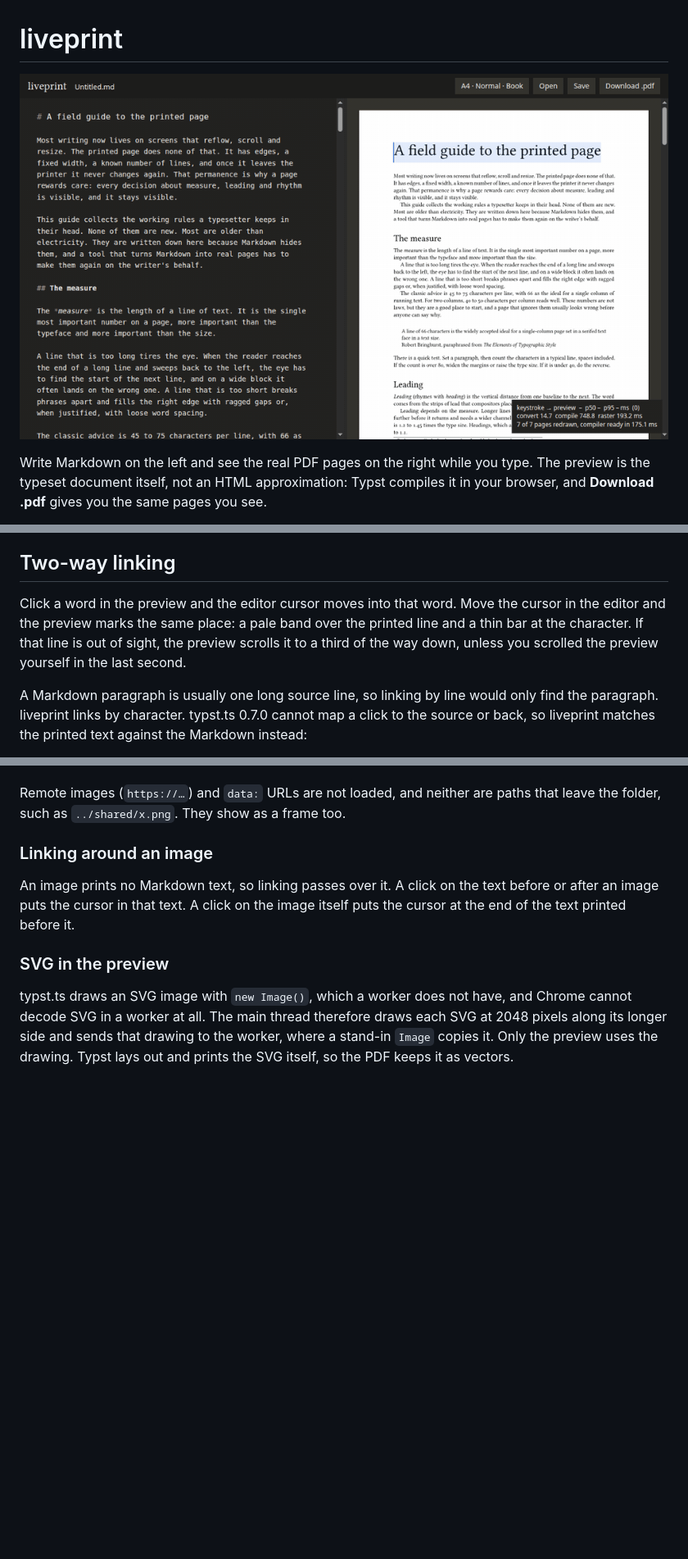
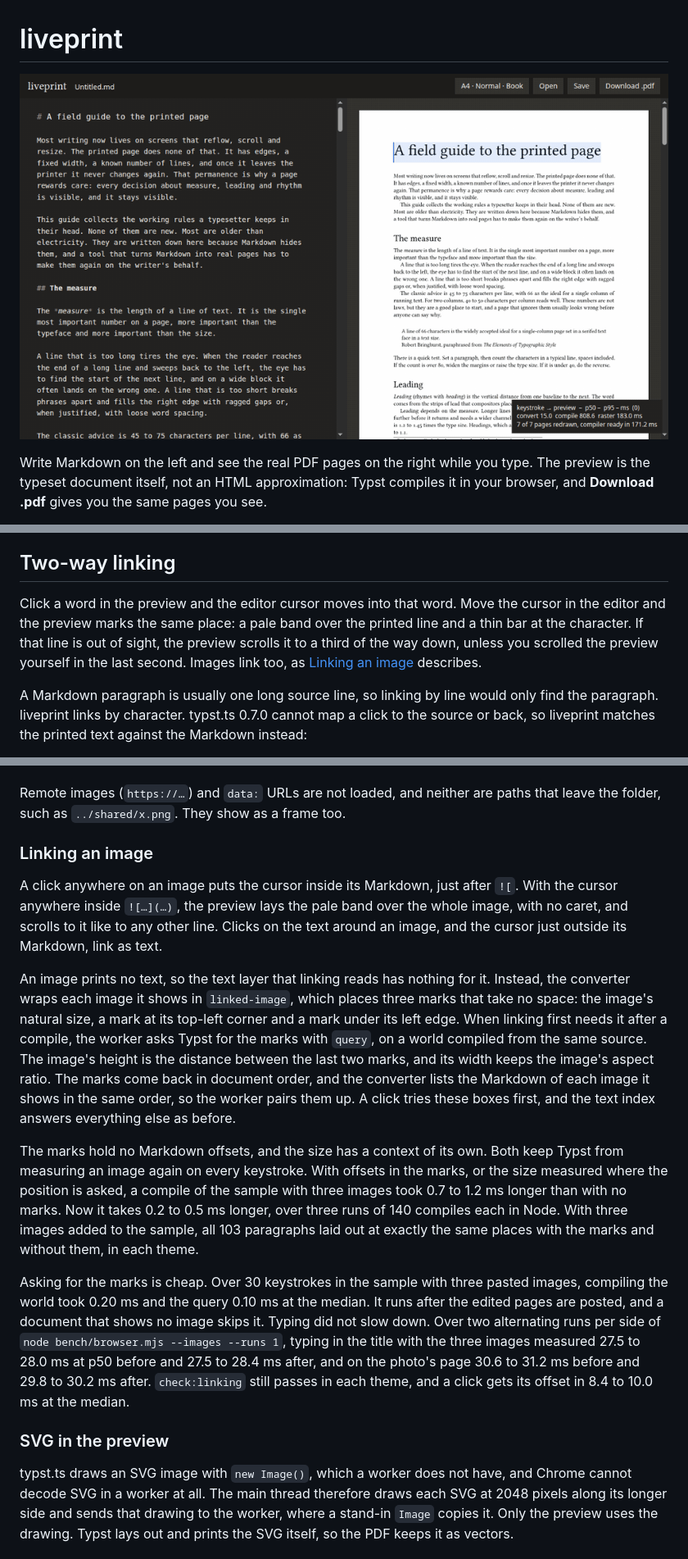
Before and after one commit to pic0ne/liveprint, a Markdown page: README.md, 3 parts joined by grey strips. Shown at 82% size. Drawn GitHub-style; pictures changed too: docs/demo.gif; blank space fills up the shorter version.

Commit message:
Show a click on an image in the demo, and document it
Co-Authored-By: Claude Opus 5.5 <noreply@anthropic.com>

```diff
--- a/README.md
+++ b/README.md
@@ -1,6 +1,6 @@
 # liveprint
 
-![Typing in liveprint: the typeset pages update on each keystroke with the latency overlay showing about 40 ms, then a click on a heading in the preview moves the editor cursor there, and the arrow keys move a highlight through the preview](docs/demo.gif)
+![Typing in liveprint: the typeset pages update on each keystroke with the latency overlay showing about 40 ms, then a click on a heading in the preview moves the editor cursor there, the arrow keys move a highlight through the preview, and a click on the pasted image puts the cursor in its Markdown and lays the highlight over the image](docs/demo.gif)
 
 Write Markdown on the left and see the real PDF pages on the right while you type. The preview is the typeset document itself, not an HTML approximation: Typst compiles it in your browser, and **Download .pdf** gives you the same pages you see.
 
@@ -54,7 +54,7 @@ Rendering the pages as one SVG put about 21,000 elements in the page. Chrome the
 
 ## Two-way linking
 
-Click a word in the preview and the editor cursor moves into that word. Move the cursor in the editor and the preview marks the same place: a pale band over the printed line and a thin bar at the character. If that line is out of sight, the preview scrolls it to a third of the way down, unless you scrolled the preview yourself in the last second.
+Click a word in the preview and the editor cursor moves into that word. Move the cursor in the editor and the preview marks the same place: a pale band over the printed line and a thin bar at the character. If that line is out of sight, the preview scrolls it to a third of the way down, unless you scrolled the preview yourself in the last second. Images link too, as [Linking an image](#linking-an-image) describes.
 
 A Markdown paragraph is usually one long source line, so linking by line would only find the paragraph. liveprint links by character. typst.ts 0.7.0 cannot map a click to the source or back, so liveprint matches the printed text against the Markdown instead:
 
@@ -152,9 +152,15 @@ When the Markdown names an image that liveprint does not have, the preview shows
 
 Remote images (`https://…`) and `data:` URLs are not loaded, and neither are paths that leave the folder, such as `../shared/x.png`. They show as a frame too.
 
-### Linking around an image
+### Linking an image
 
-An image prints no Markdown text, so linking passes over it. A click on the text before or after an image puts the cursor in that text. A click on the image itself puts the cursor at the end of the text printed before it.
+A click anywhere on an image puts the cursor inside its Markdown, just after `![`. With the cursor anywhere inside `![…](…)`, the preview lays the pale band over the whole image, with no caret, and scrolls to it like to any other line. Clicks on the text around an image, and the cursor just outside its Markdown, link as text.
+
+An image prints no text, so the text layer that linking reads has nothing for it. Instead, the converter wraps each image it shows in `linked-image`, which places three marks that take no space: the image's natural size, a mark at its top-left corner and a mark under its left edge. When linking first needs it after a compile, the worker asks Typst for the marks with `query`, on a world compiled from the same source. The image's height is the distance between the last two marks, and its width keeps the image's aspect ratio. The marks come back in document order, and the converter lists the Markdown of each image it shows in the same order, so the worker pairs them up. A click tries these boxes first, and the text index answers everything else as before.
+
+The marks hold no Markdown offsets, and the size has a context of its own. Both keep Typst from measuring an image again on every keystroke. With offsets in the marks, or the size measured where the position is asked, a compile of the sample with three images took 0.7 to 1.2 ms longer than with no marks. Now it takes 0.2 to 0.5 ms longer, over three runs of 140 compiles each in Node. With three images added to the sample, all 103 paragraphs laid out at exactly the same places with the marks and without them, in each theme.
+
+Asking for the marks is cheap. Over 30 keystrokes in the sample with three pasted images, compiling the world took 0.20 ms and the query 0.10 ms at the median. It runs after the edited pages are posted, and a document that shows no image skips it. Typing did not slow down. Over two alternating runs per side of `node bench/browser.mjs --images --runs 1`, typing in the title with the three images measured 27.5 to 28.0 ms at p50 before and 27.5 to 28.4 ms after, and on the photo's page 30.6 to 31.2 ms before and 29.8 to 30.2 ms after. `check:linking` still passes in each theme, and a click gets its offset in 8.4 to 10.0 ms at the median.
 
 ### SVG in the preview
 
```
Also changed, not shown: other parts of README.md (+2 -3 lines), 1 other file.
